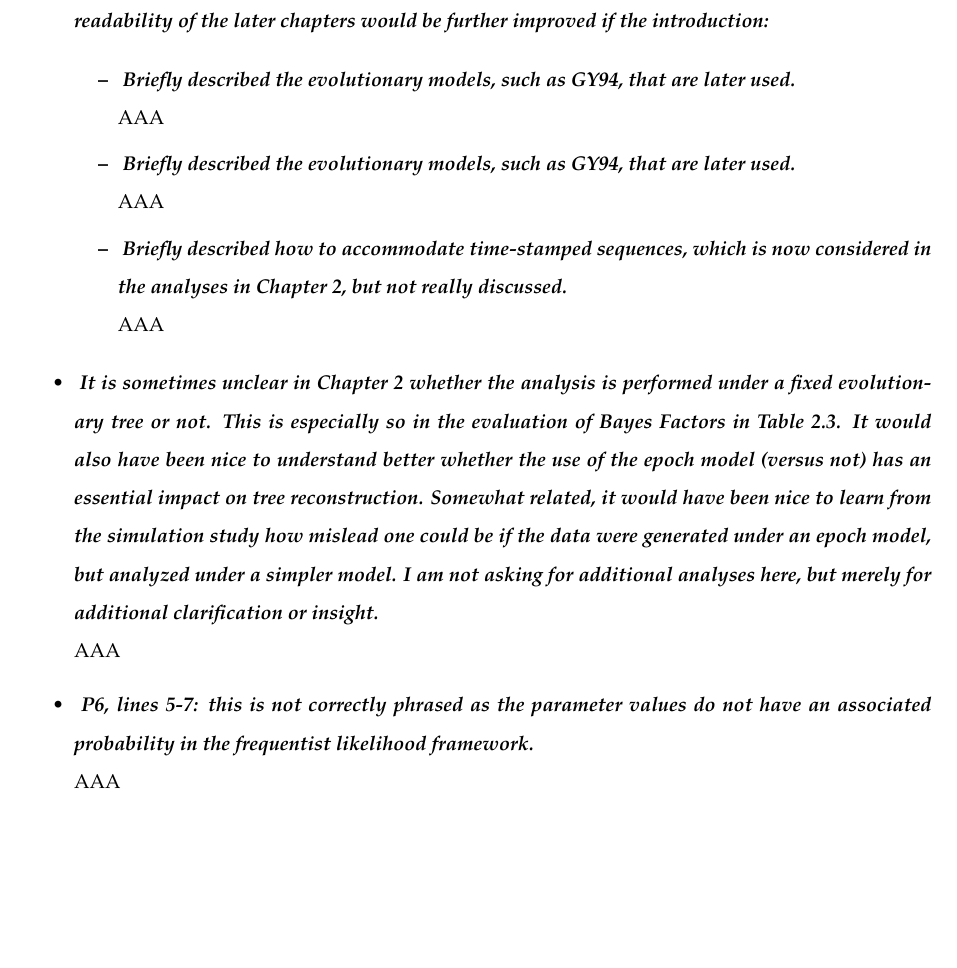
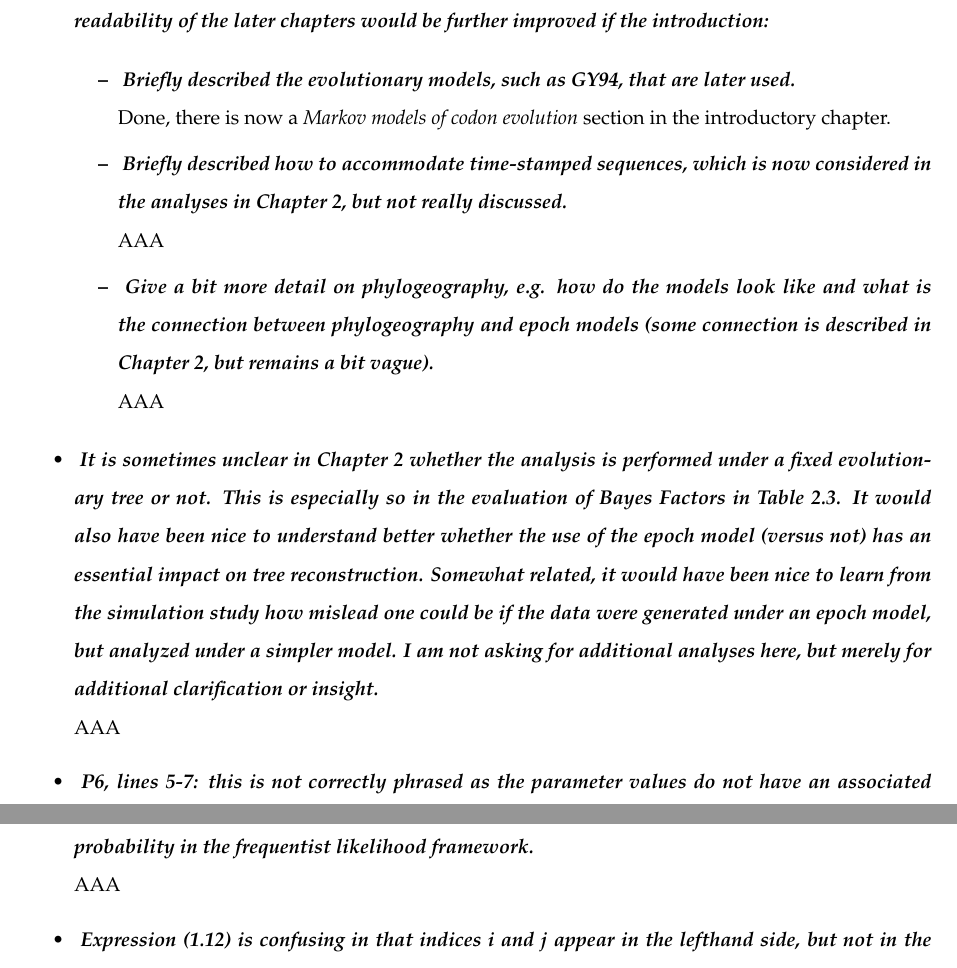
Before and after one commit to fbielejec/phd-thesis, a LaTeX document (Response.tex): part of page 2 of 6 before the commit and two parts of pages 2 and 3 of 6 after it, the two joined at a grey line, cut so that both start at the same text, the shorter picture padded with empty space. Compiled offline with pdfLaTeX.

Commit message:
response

```diff
--- a/Response.tex
+++ b/Response.tex
@@ -170,14 +170,14 @@ Briefly described the evolutionary models, such as GY94, that are later used.
 }% END: it
 }% END: item
 \\
-AAA
+Done, there is now a \emph{Markov models of codon evolution} section in the introductory chapter.
 
 
 % 1b
 \item {
 {\it
 \textbf{
-Briefly described the evolutionary models, such as GY94, that are later used.
+Briefly described how to accommodate time-stamped sequences, which is now considered in the analyses in Chapter 2, but not really discussed.
 }% END: textbf
 }% END: it
 }% END: item
@@ -188,7 +188,7 @@ AAA
 \item {
 {\it
 \textbf{
-Briefly described how to accommodate time-stamped sequences, which is now considered in the analyses in Chapter 2, but not really discussed.
+Give a bit more detail on phylogeography, e.g. how do the models look like and what is the connection between phylogeography and epoch models (some connection is described in Chapter 2, but remains a bit vague).
 }% END: textbf
 }% END: it
 }% END: item
```
